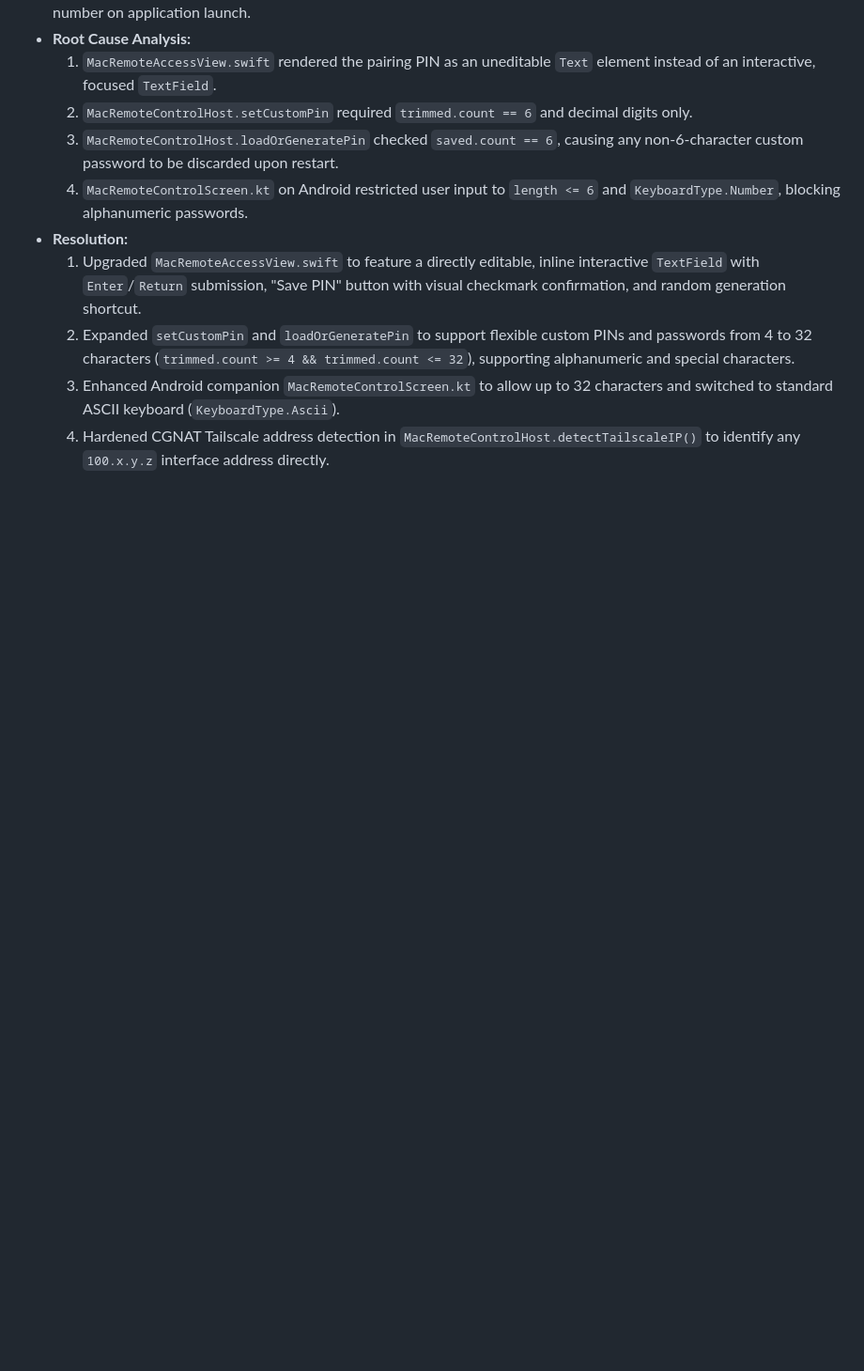
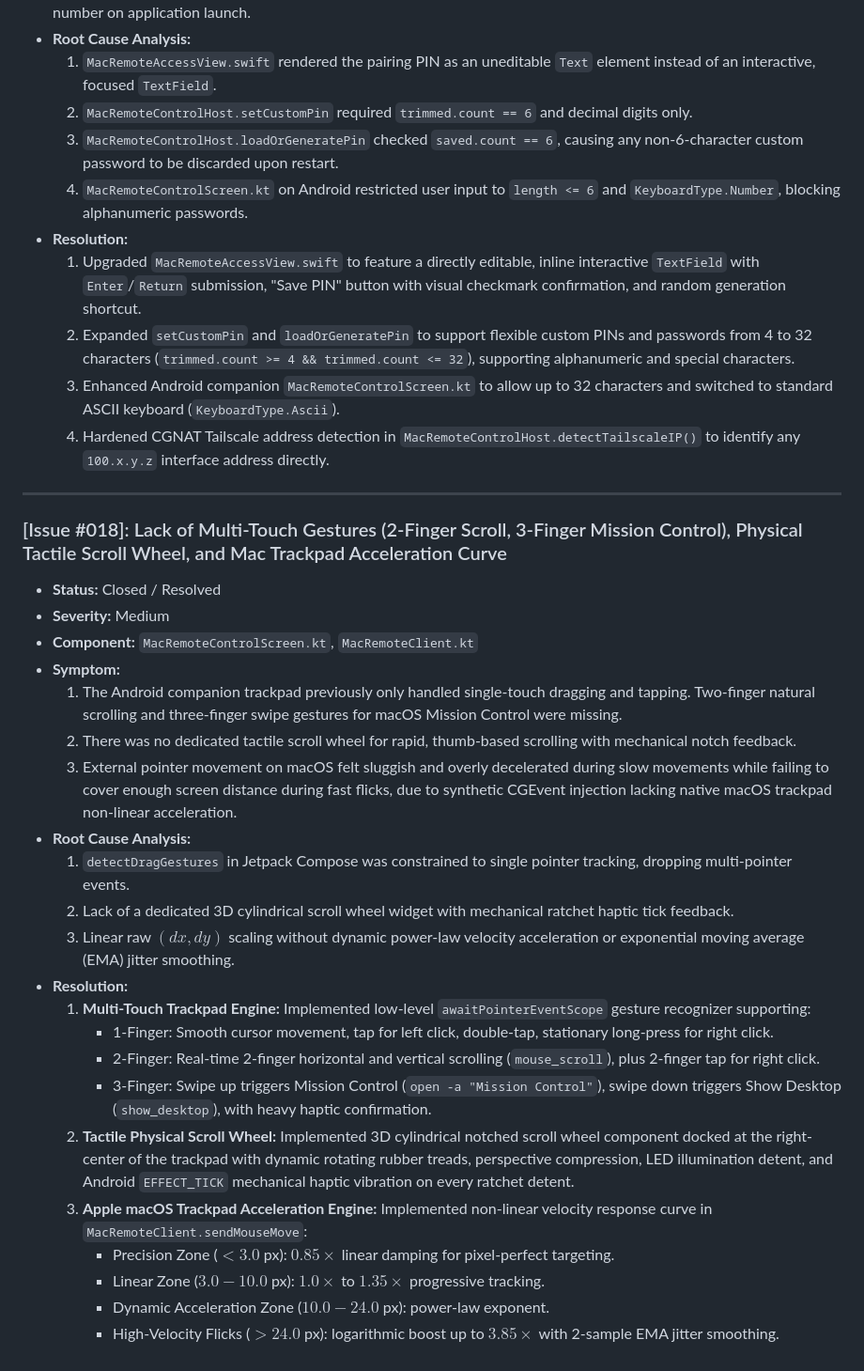
Before and after one commit to festomanolo/droid-house, a Markdown page: ISSUES.md, the part around the change. Shown at 94% size. Rendered like a GitHub page; blank space fills up the shorter version.

Commit message:
docs(issues): document Issue #018 for multi-touch gestures, scroll wheel, and pointer acceleration

```diff
--- a/ISSUES.md
+++ b/ISSUES.md
@@ -307,3 +307,29 @@ This document tracks system issues identified, analyzed, and resolved across mac
   2. Expanded `setCustomPin` and `loadOrGeneratePin` to support flexible custom PINs and passwords from 4 to 32 characters (`trimmed.count >= 4 && trimmed.count <= 32`), supporting alphanumeric and special characters.
   3. Enhanced Android companion `MacRemoteControlScreen.kt` to allow up to 32 characters and switched to standard ASCII keyboard (`KeyboardType.Ascii`).
   4. Hardened CGNAT Tailscale address detection in `MacRemoteControlHost.detectTailscaleIP()` to identify any `100.x.y.z` interface address directly.
+
+---
+
+### [Issue #018]: Lack of Multi-Touch Gestures (2-Finger Scroll, 3-Finger Mission Control), Physical Tactile Scroll Wheel, and Mac Trackpad Acceleration Curve
+- **Status:** Closed / Resolved
+- **Severity:** Medium
+- **Component:** `MacRemoteControlScreen.kt`, `MacRemoteClient.kt`
+- **Symptom:**
+  1. The Android companion trackpad previously only handled single-touch dragging and tapping. Two-finger natural scrolling and three-finger swipe gestures for macOS Mission Control were missing.
+  2. There was no dedicated tactile scroll wheel for rapid, thumb-based scrolling with mechanical notch feedback.
+  3. External pointer movement on macOS felt sluggish and overly decelerated during slow movements while failing to cover enough screen distance during fast flicks, due to synthetic CGEvent injection lacking native macOS trackpad non-linear acceleration.
+- **Root Cause Analysis:**
+  1. `detectDragGestures` in Jetpack Compose was constrained to single pointer tracking, dropping multi-pointer events.
+  2. Lack of a dedicated 3D cylindrical scroll wheel widget with mechanical ratchet haptic tick feedback.
+  3. Linear raw $(dx, dy)$ scaling without dynamic power-law velocity acceleration or exponential moving average (EMA) jitter smoothing.
+- **Resolution:**
+  1. **Multi-Touch Trackpad Engine:** Implemented low-level `awaitPointerEventScope` gesture recognizer supporting:
+     - 1-Finger: Smooth cursor movement, tap for left click, double-tap, stationary long-press for right click.
+     - 2-Finger: Real-time 2-finger horizontal and vertical scrolling (`mouse_scroll`), plus 2-finger tap for right click.
+     - 3-Finger: Swipe up triggers Mission Control (`open -a "Mission Control"`), swipe down triggers Show Desktop (`show_desktop`), with heavy haptic confirmation.
+  2. **Tactile Physical Scroll Wheel:** Implemented 3D cylindrical notched scroll wheel component docked at the right-center of the trackpad with dynamic rotating rubber treads, perspective compression, LED illumination detent, and Android `EFFECT_TICK` mechanical haptic vibration on every ratchet detent.
+  3. **Apple macOS Trackpad Acceleration Engine:** Implemented non-linear velocity response curve in `MacRemoteClient.sendMouseMove`:
+     - Precision Zone ($< 3.0$ px): $0.85\times$ linear damping for pixel-perfect targeting.
+     - Linear Zone ($3.0 - 10.0$ px): $1.0\times$ to $1.35\times$ progressive tracking.
+     - Dynamic Acceleration Zone ($10.0 - 24.0$ px): power-law exponent.
+     - High-Velocity Flicks ($> 24.0$ px): logarithmic boost up to $3.85\times$ with 2-sample EMA jitter smoothing.
```
